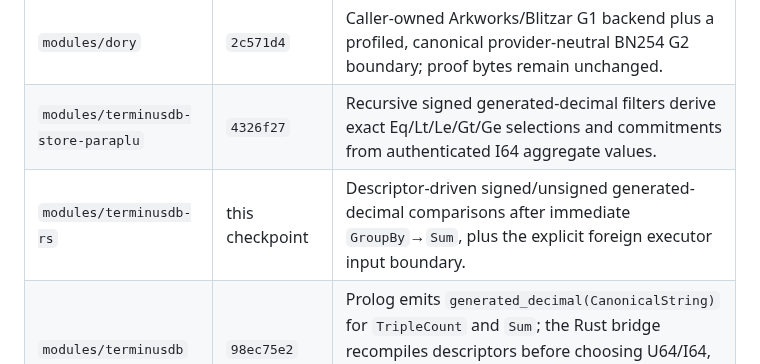
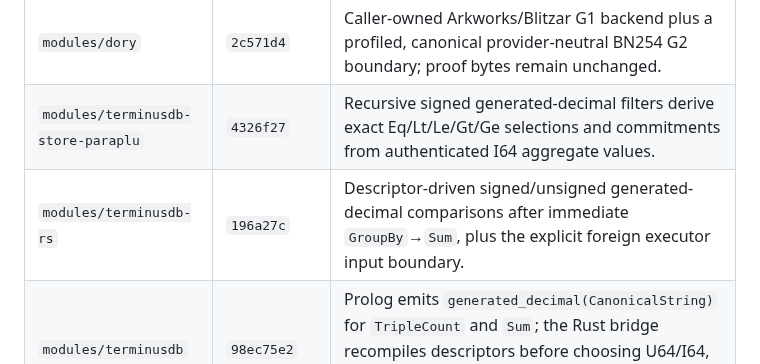
Before and after one commit to ParapluOU/terminusdb-rs, a Markdown page: docs/WOQL_QUERY_PROOF_GPU_HANDOFF.md, the part around the change. Rendered like a GitHub page.

Commit message:
docs(proof): pin signed comparison checkpoint

```diff
--- a/docs/WOQL_QUERY_PROOF_GPU_HANDOFF.md
+++ b/docs/WOQL_QUERY_PROOF_GPU_HANDOFF.md
@@ -17,7 +17,7 @@ policy, not Store policy.
 | --- | --- | --- |
 | `modules/dory` | `2c571d4` | Caller-owned Arkworks/Blitzar G1 backend plus a profiled, canonical provider-neutral BN254 G2 boundary; proof bytes remain unchanged. |
 | `modules/terminusdb-store-paraplu` | `4326f27` | Recursive signed generated-decimal filters derive exact Eq/Lt/Le/Gt/Ge selections and commitments from authenticated I64 aggregate values. |
-| `modules/terminusdb-rs` | this checkpoint | Descriptor-driven signed/unsigned generated-decimal comparisons after immediate `GroupBy`→`Sum`, plus the explicit foreign executor input boundary. |
+| `modules/terminusdb-rs` | `196a27c` | Descriptor-driven signed/unsigned generated-decimal comparisons after immediate `GroupBy`→`Sum`, plus the explicit foreign executor input boundary. |
 | `modules/terminusdb` | `98ec75e2` | Prolog emits `generated_decimal(CanonicalString)` for `TripleCount` and `Sum`; the Rust bridge recompiles descriptors before choosing U64/I64, while owned CPU/Blitzar prover selection remains application-controlled. |
 
 The canonical proof input is `woql2::Query`, not JSON-LD bytes. At the server
```
